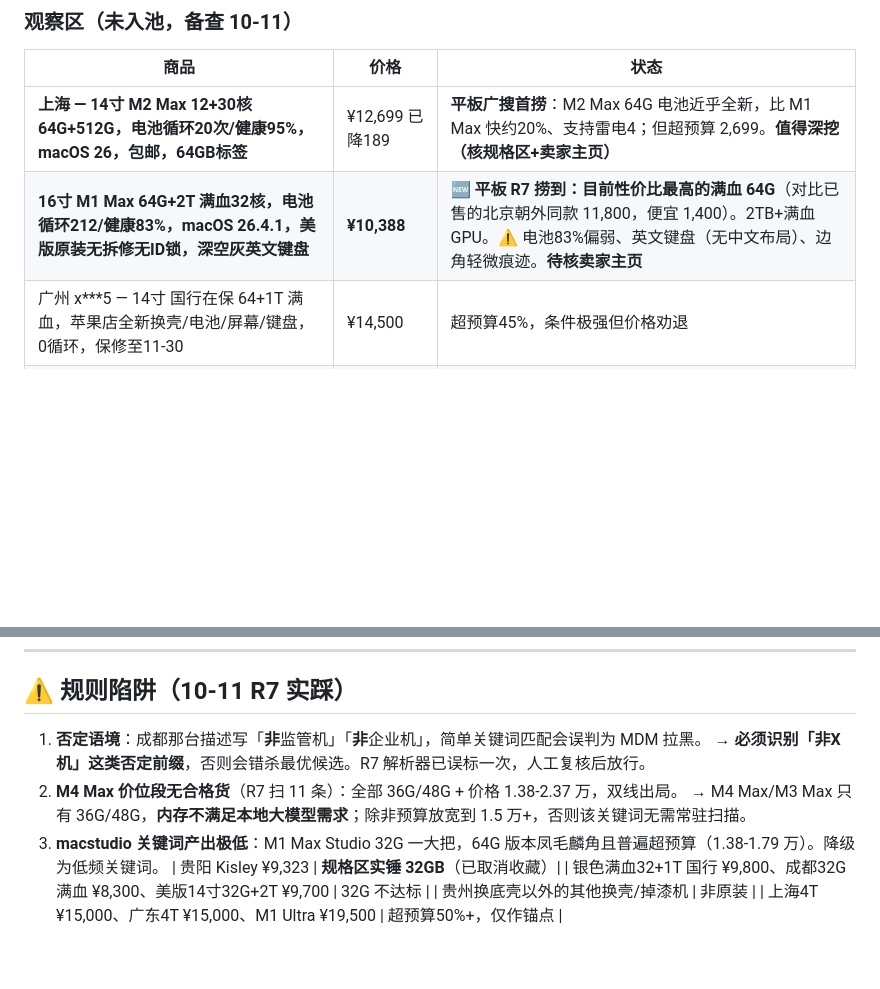
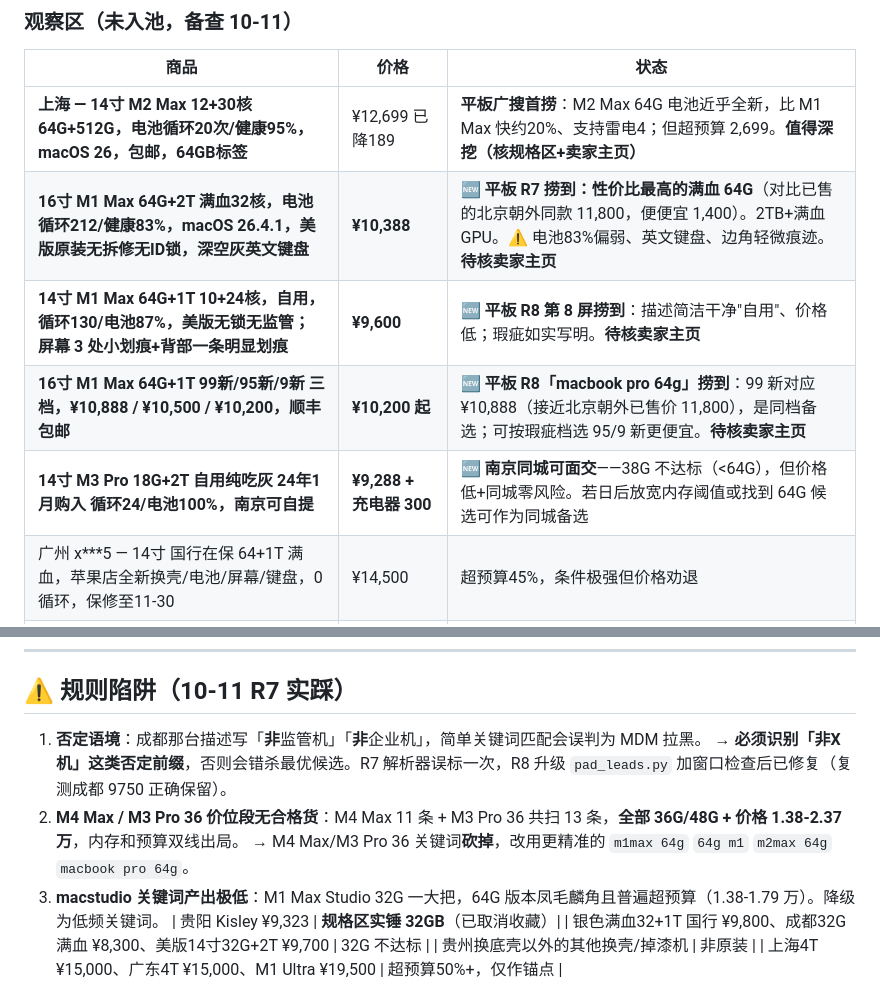
Before and after one commit to xucunyang/AutoTaskV2, a Markdown page: xianyu-hunter/candidates.md, 2 parts joined by grey strips. GitHub-like rendering; blank space fills up the shorter version.

Commit message:
R8: 3 new 64G leads (9600/10200起/10388 retest); pruned dead keywords; updated rules

```diff
--- a/xianyu-hunter/candidates.md
+++ b/xianyu-hunter/candidates.md
@@ -86,7 +86,10 @@
 | 商品 | 价格 | 状态 |
 |---|---|---|
 | **上海 — 14寸 M2 Max 12+30核 64G+512G，电池循环20次/健康95%，macOS 26，包邮，64GB标签** | ¥12,699 已降189 | **平板广搜首捞**：M2 Max 64G 电池近乎全新，比 M1 Max 快约20%、支持雷电4；但超预算 2,699。**值得深挖（核规格区+卖家主页）** |
-| **16寸 M1 Max 64G+2T 满血32核，电池循环212/健康83%，macOS 26.4.1，美版原装无拆修无ID锁，深空灰英文键盘** | **¥10,388** | **🆕 平板 R7 捞到：目前性价比最高的满血 64G**（对比已售的北京朝外同款 11,800，便宜 1,400）。2TB+满血GPU。⚠️ 电池83%偏弱、英文键盘（无中文布局）、边角轻微痕迹。**待核卖家主页** |
+| **16寸 M1 Max 64G+2T 满血32核，电池循环212/健康83%，macOS 26.4.1，美版原装无拆修无ID锁，深空灰英文键盘** | **¥10,388** | **🆕 平板 R7 捞到：性价比最高的满血 64G**（对比已售的北京朝外同款 11,800，便便宜 1,400）。2TB+满血GPU。⚠️ 电池83%偏弱、英文键盘、边角轻微痕迹。**待核卖家主页** |
+| **14寸 M1 Max 64G+1T 10+24核，自用，循环130/电池87%，美版无锁无监管；屏幕 3 处小划痕+背部一条明显划痕** | **¥9,600** | **🆕 平板 R8 第 8 屏捞到**：描述简洁干净"自用"、价格低；瑕疵如实写明。**待核卖家主页** |
+| **16寸 M1 Max 64G+1T 99新/95新/9新 三档，¥10,888 / ¥10,500 / ¥10,200，顺丰包邮** | **¥10,200 起** | **🆕 平板 R8「macbook pro 64g」捞到**：99 新对应 ¥10,888（接近北京朝外已售价 11,800），是同档备选；可按瑕疵档选 95/9 新更便宜。**待核卖家主页** |
+| **14寸 M3 Pro 18G+2T 自用纯吃灰 24年1月购入 循环24/电池100%，南京可自提** | **¥9,288 + 充电器 300** | 🆕 **南京同城可面交**——38G 不达标（<64G），但价格低+同城零风险。若日后放宽内存阈值或找到 64G 候选可作为同城备选 |
 | 广州 x***5 — 14寸 国行在保 64+1T 满血，苹果店全新换壳/电池/屏幕/键盘，0循环，保修至11-30 | ¥14,500 | 超预算45%，条件极强但价格劝退 |
 | 广东 — 16寸 满血32核 64+2TB 电池99% 官网订购个人一手 | ¥14,300 | 超预算，仅锚点 |
 | 湖南 — 16寸 满血32核 64+1T "价格好说" | ¥10,500 | **212人想要存疑**（贩子/引流概率高），列表已沉底，待扫描再遇时核规格+主页 |
@@ -115,9 +118,9 @@
 ## ⚠️ 规则陷阱（10-11 R7 实踩）
 
 1. **否定语境**：成都那台描述写「**非**监管机」「**非**企业机」，简单关键词匹配会误判为 MDM 拉黑。
-   → **必须识别「非X机」这类否定前缀**，否则会错杀最优候选。R7 解析器已误标一次，人工复核后放行。
-2. **M4 Max 价位段无合格货**（R7 扫 11 条）：全部 36G/48G + 价格 1.38-2.37 万，双线出局。
-   → M4 Max/M3 Max 只有 36G/48G，**内存不满足本地大模型需求**；除非预算放宽到 1.5 万+，否则该关键词无需常驻扫描。
+   → **必须识别「非X机」这类否定前缀**，否则会错杀最优候选。R7 解析器误标一次，R8 升级 `pad_leads.py` 加窗口检查后已修复（复测成都 9750 正确保留）。
+2. **M4 Max / M3 Pro 36 价位段无合格货**：M4 Max 11 条 + M3 Pro 36 共扫 13 条，**全部 36G/48G + 价格 1.38-2.37 万**，内存和预算双线出局。
+   → M4 Max/M3 Pro 36 关键词**砍掉**，改用更精准的 `m1max 64g` `64g m1` `m2max 64g` `macbook pro 64g`。
 3. **macstudio 关键词产出极低**：M1 Max Studio 32G 一大把，64G 版本凤毛麟角且普遍超预算（1.38-1.79 万）。降级为低频关键词。
 | 贵阳 Kisley ¥9,323 | **规格区实锤 32GB**（已取消收藏）|
 | 银色满血32+1T 国行 ¥9,800、成都32G满血 ¥8,300、美版14寸32G+2T ¥9,700 | 32G 不达标 |
```
